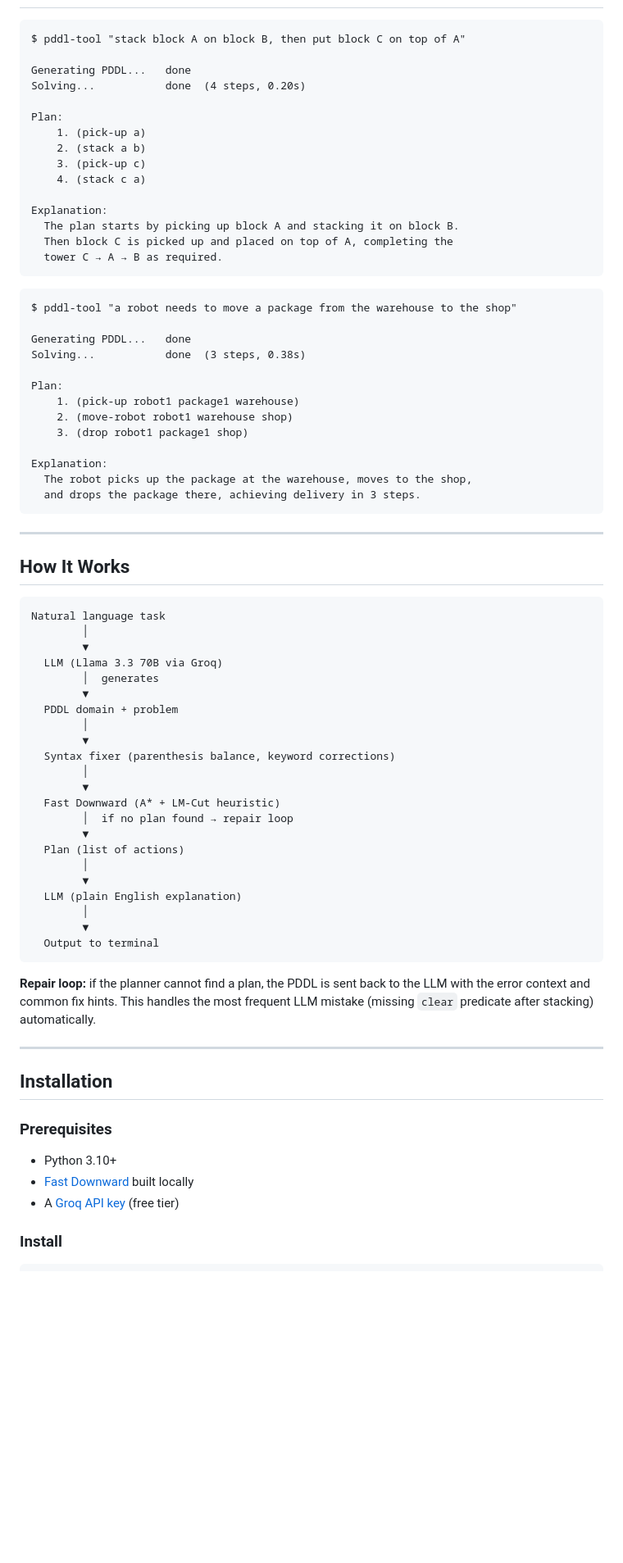
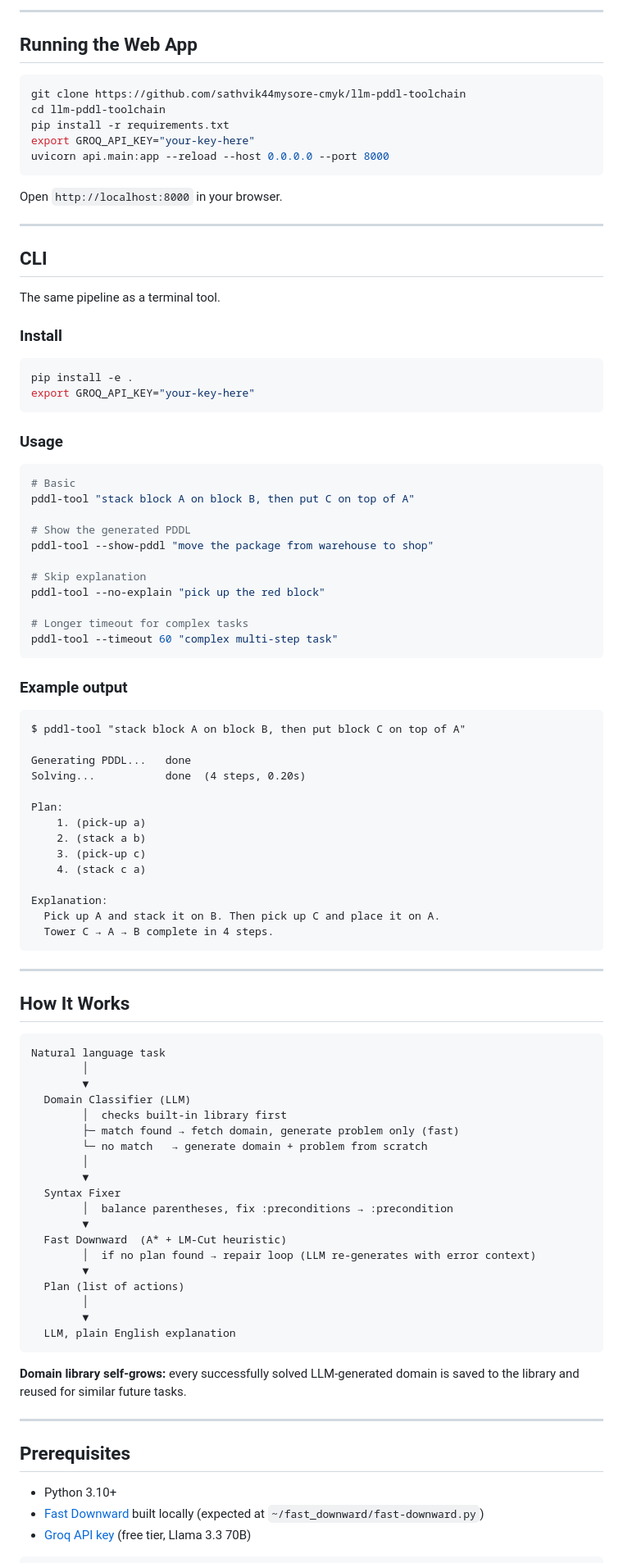
Before and after one commit to sathvik-lokesh/llm-pddl-toolchain, a Markdown page: README.md, the part around one of its changes. Shown at 82% size. Rendered like a GitHub page; blank space fills up the shorter version.

Commit message:
update readme with web app and ui details

````diff
--- a/README.md
+++ b/README.md
@@ -10,3 +74,47 @@ A CLI tool that takes a task description in plain English, generates a PDDL doma
+---
+
+## Running the Web App
+
+```bash
+git clone https://github.com/sathvik44mysore-cmyk/llm-pddl-toolchain
+cd llm-pddl-toolchain
+pip install -r requirements.txt
+export GROQ_API_KEY="your-key-here"
+uvicorn api.main:app --reload --host 0.0.0.0 --port 8000
+```
+
+Open `http://localhost:8000` in your browser.
+
+---
+
+## CLI
+
+The same pipeline as a terminal tool.
+
+### Install
+
+```bash
+pip install -e .
+export GROQ_API_KEY="your-key-here"
+```
+
+### Usage
+
+```bash
+# Basic
+pddl-tool "stack block A on block B, then put C on top of A"
+
+# Show the generated PDDL
+pddl-tool --show-pddl "move the package from warehouse to shop"
+
+# Skip explanation
+pddl-tool --no-explain "pick up the red block"
+
+# Longer timeout for complex tasks
+pddl-tool --timeout 60 "complex multi-step task"
+```
+
+### Example output
 
 ```
 $ pddl-tool "stack block A on block B, then put block C on top of A"
@@ -21,25 +129,8 @@ Plan:
     4. (stack c a)
 
 Explanation:
-  The plan starts by picking up block A and stacking it on block B.
-  Then block C is picked up and placed on top of A, completing the
-  tower C → A → B as required.
-```
-
-```
-$ pddl-tool "a robot needs to move a package from the warehouse to the shop"
-
-Generating PDDL...   done
-Solving...           done  (3 steps, 0.38s)
-
-Plan:
-    1. (pick-up robot1 package1 warehouse)
-    2. (move-robot robot1 warehouse shop)
-    3. (drop robot1 package1 shop)
-
-Explanation:
-  The robot picks up the package at the warehouse, moves to the shop,
-  and drops the package there, achieving delivery in 3 steps.
+  Pick up A and stack it on B. Then pick up C and place it on A.
+  Tower C → A → B complete in 4 steps.
 ```
 
 ---
@@ -50,39 +141,32 @@ Explanation:
 Natural language task
         │
         ▼
-  LLM (Llama 3.3 70B via Groq)
-        │  generates
-        ▼
-  PDDL domain + problem
+  Domain Classifier (LLM)
+        │  checks built-in library first
+        ├─ match found → fetch domain, generate problem only (fast)
+        └─ no match   → generate domain + problem from scratch
         │
         ▼
-  Syntax fixer (parenthesis balance, keyword corrections)
-        │
+  Syntax Fixer
+        │  balance parentheses, fix :preconditions → :precondition
         ▼
-  Fast Downward (A* + LM-Cut heuristic)
-        │  if no plan found → repair loop
+  Fast Downward  (A* + LM-Cut heuristic)
+        │  if no plan found → repair loop (LLM re-generates with error context)
         ▼
   Plan (list of actions)
         │
         ▼
-  LLM (plain English explanation)
-        │
-        ▼
-  Output to terminal
+  LLM, plain English explanation
 ```
 
-**Repair loop:** if the planner cannot find a plan, the PDDL is sent back to the LLM with the error context and common fix hints. This handles the most frequent LLM mistake (missing `clear` predicate after stacking) automatically.
+**Domain library self-grows:** every successfully solved LLM-generated domain is saved to the library and reused for similar future tasks.
 
 ---
 
-## Installation
-
-### Prerequisites
+## Prerequisites
 
 - Python 3.10+
-- [Fast Downward](https://github.com/aibasel/downward) built locally
-- A [Groq API key](https://console.groq.com) (free tier)
-
-### Install
+- [Fast Downward](https://github.com/aibasel/downward) built locally (expected at `~/fast_downward/fast-downward.py`)
+- [Groq API key](https://console.groq.com) (free tier, Llama 3.3 70B)
 
 ```bash
````
Also changed, not shown: other parts of README.md (+104 -49 lines).
